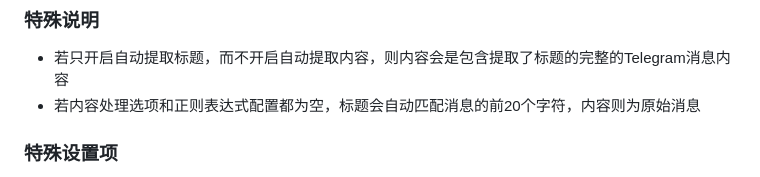
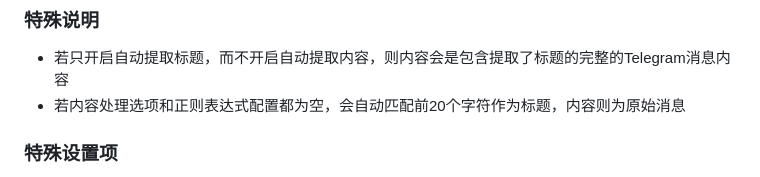
Before and after one commit to zhangnoter/TG, a Markdown page: README.md, the part around the change. Rendered like a GitHub page.

```diff
--- a/README.md
+++ b/README.md
@@ -489,7 +489,7 @@ AI处理提示词中可以使用以下格式：
 
 ### 特殊说明
 - 若只开启自动提取标题，而不开启自动提取内容，则内容会是包含提取了标题的完整的Telegram消息内容
-- 若内容处理选项和正则表达式配置都为空，标题会自动匹配消息的前20个字符，内容则为原始消息
+- 若内容处理选项和正则表达式配置都为空，会自动匹配前20个字符作为标题，内容则为原始消息
 
 
 ### 特殊设置项
```
